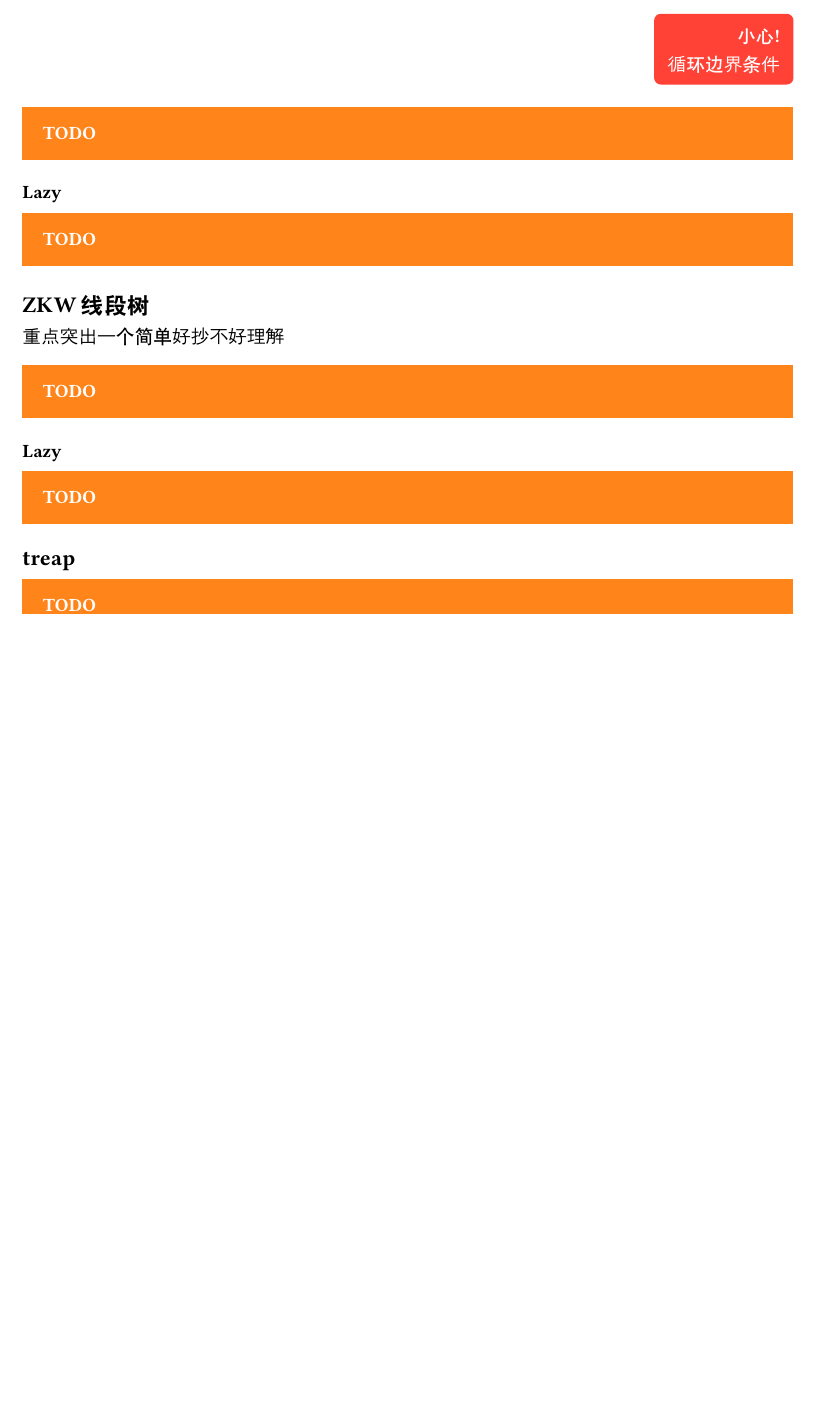
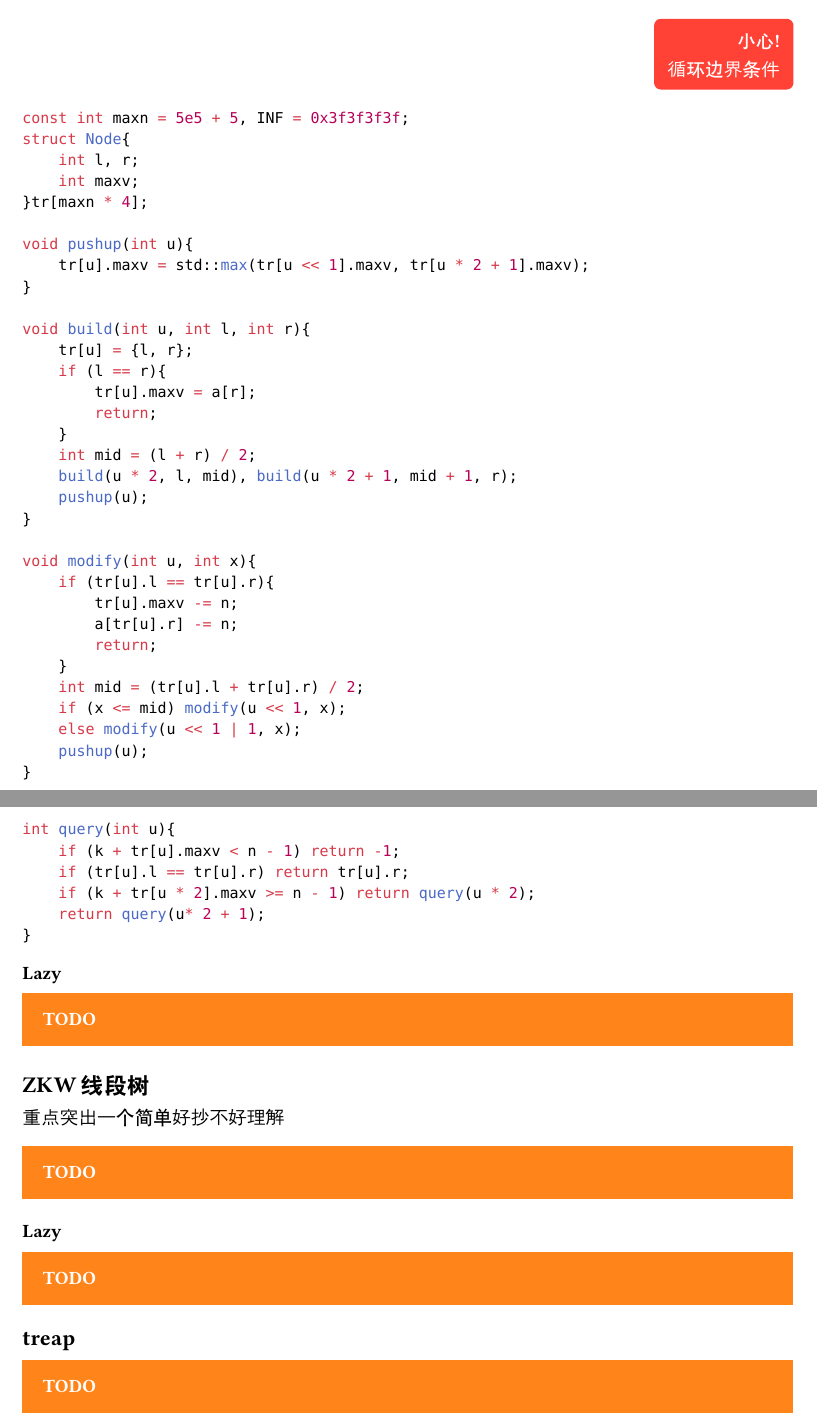
Before and after one commit to WeeHerb/AlgorithmSheet, a Typst document (range/range.typ): part of page 3 of 4 before the commit and two parts of pages 3 and 4 of 5 after it, the two joined at a grey line, cut so that both start at the same text, the shorter picture padded with empty space. Compiled offline with Typst 0.15.

Commit message:
添加: 线段树

````diff
--- a/range/range.typ
+++ b/range/range.typ
@@ -116,7 +116,47 @@ int prefix(int i){
 长是真的长,好用是真的好用
 #alert[循环边界条件]
 
-#todo[]
+```cpp
+const int maxn = 5e5 + 5, INF = 0x3f3f3f3f;
+struct Node{
+    int l, r;
+    int maxv;
+}tr[maxn * 4];
+
+void pushup(int u){
+    tr[u].maxv = std::max(tr[u << 1].maxv, tr[u * 2 + 1].maxv);
+}
+
+void build(int u, int l, int r){
+    tr[u] = {l, r};
+    if (l == r){
+        tr[u].maxv = a[r];
+        return;
+    }
+    int mid = (l + r) / 2;
+    build(u * 2, l, mid), build(u * 2 + 1, mid + 1, r);
+    pushup(u);
+}
+
+void modify(int u, int x){
+    if (tr[u].l == tr[u].r){
+        tr[u].maxv -= n;
+        a[tr[u].r] -= n;
+        return;
+    }
+    int mid = (tr[u].l + tr[u].r) / 2;
+    if (x <= mid) modify(u << 1, x);
+    else modify(u << 1 | 1, x);
+    pushup(u);
+}
+
+int query(int u){
+    if (k + tr[u].maxv < n - 1) return -1;
+    if (tr[u].l == tr[u].r) return tr[u].r;
+    if (k + tr[u * 2].maxv >= n - 1) return query(u * 2);
+    return query(u* 2 + 1);
+}
+```
 
 === Lazy
 #todo[]
````
Also changed, not shown: game/game.typ (+22 -1 lines), math/math.typ (+4 -0 lines), game/sg_consective.svg (added), range/range.typ (6 more changed lines), 1 other file.
